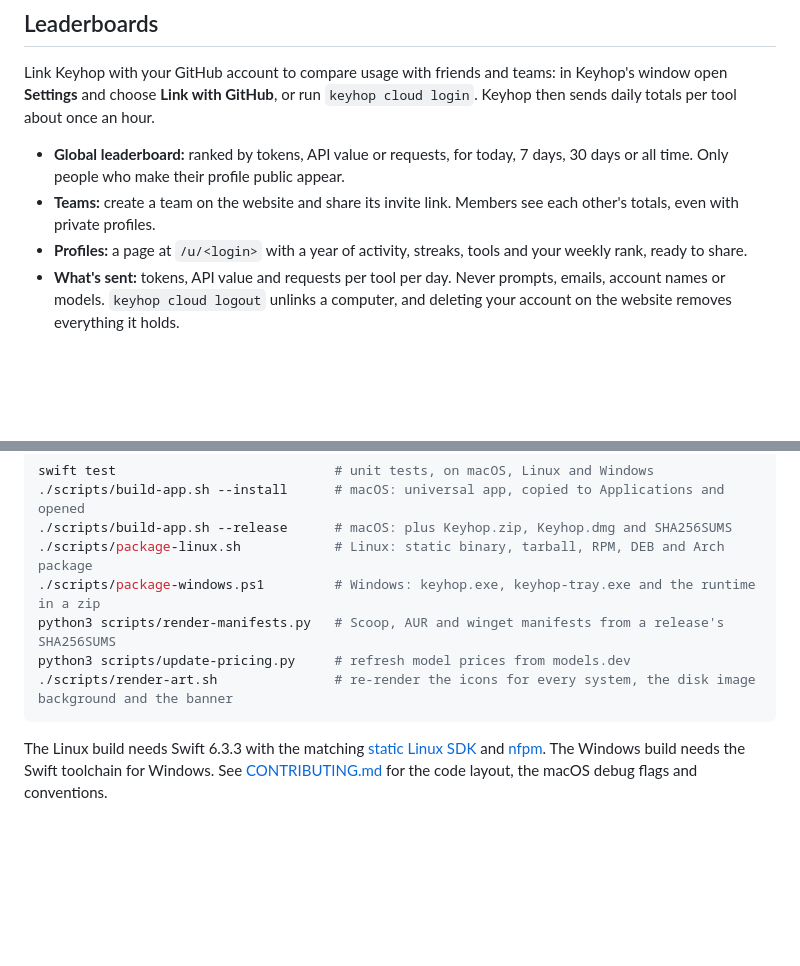
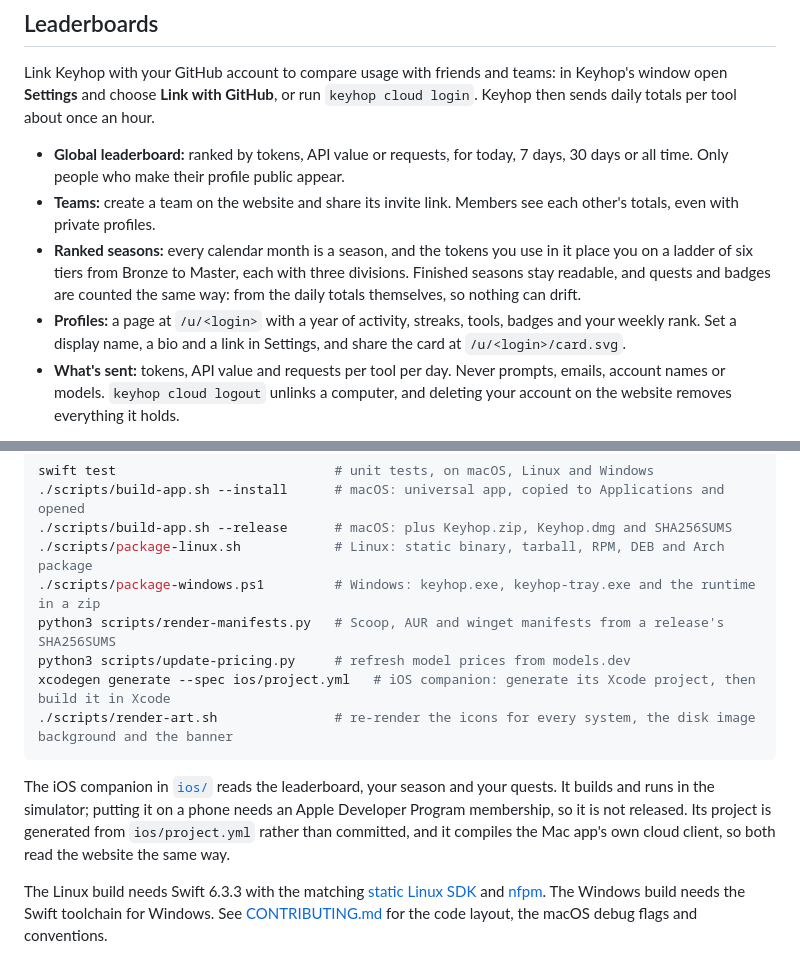
Before and after one commit to dominikzabcik/keyhop, a Markdown page: README.md, 2 parts joined by grey strips. GitHub-like rendering; blank space fills up the shorter version.

Commit message:
Say that seasons and the phone app exist
The README covered Smart Hop, MCP, quests and badges but never mentioned
ranked seasons, which is what the leaderboard is now built around, and
said nothing about the iOS companion. The profile bullet also predates
display names, bios, links and share cards.

The phone app is described as what it is: buildable and runnable in the
simulator, not released, since putting it on a phone needs an Apple
Developer Program membership.

Co-Authored-By: Claude Opus 5 <noreply@anthropic.com>
Claude-Session: https://claude.ai/code/session_016hbzopgHRf5nBY1fbSa2GS

````diff
--- a/README.md
+++ b/README.md
@@ -158,7 +158,8 @@ Link Keyhop with your GitHub account to compare usage with friends and teams: in
 
 - **Global leaderboard:** ranked by tokens, API value or requests, for today, 7 days, 30 days or all time. Only people who make their profile public appear.
 - **Teams:** create a team on the website and share its invite link. Members see each other's totals, even with private profiles.
-- **Profiles:** a page at `/u/<login>` with a year of activity, streaks, tools and your weekly rank, ready to share.
+- **Ranked seasons:** every calendar month is a season, and the tokens you use in it place you on a ladder of six tiers from Bronze to Master, each with three divisions. Finished seasons stay readable, and quests and badges are counted the same way: from the daily totals themselves, so nothing can drift.
+- **Profiles:** a page at `/u/<login>` with a year of activity, streaks, tools, badges and your weekly rank. Set a display name, a bio and a link in Settings, and share the card at `/u/<login>/card.svg`.
 - **What's sent:** tokens, API value and requests per tool per day. Never prompts, emails, account names or models. `keyhop cloud logout` unlinks a computer, and deleting your account on the website removes everything it holds.
 
 See the leaderboard at [keyhop.app](https://keyhop.app/leaderboard). The service lives in [`cloud/`](cloud/README.md).
@@ -258,8 +259,11 @@ swift test                            # unit tests, on macOS, Linux and Windows
 ./scripts/package-windows.ps1         # Windows: keyhop.exe, keyhop-tray.exe and the runtime in a zip
 python3 scripts/render-manifests.py   # Scoop, AUR and winget manifests from a release's SHA256SUMS
 python3 scripts/update-pricing.py     # refresh model prices from models.dev
+xcodegen generate --spec ios/project.yml   # iOS companion: generate its Xcode project, then build it in Xcode
 ./scripts/render-art.sh               # re-render the icons for every system, the disk image background and the banner
 ```
+
+The iOS companion in [`ios/`](ios/) reads the leaderboard, your season and your quests. It builds and runs in the simulator; putting it on a phone needs an Apple Developer Program membership, so it is not released. Its project is generated from `ios/project.yml` rather than committed, and it compiles the Mac app's own cloud client, so both read the website the same way.
 
 The Linux build needs Swift 6.3.3 with the matching [static Linux SDK](https://www.swift.org/documentation/articles/static-linux-getting-started.html) and [nfpm](https://nfpm.goreleaser.com). The Windows build needs the Swift toolchain for Windows. See [CONTRIBUTING.md](CONTRIBUTING.md) for the code layout, the macOS debug flags and conventions.
 
````
